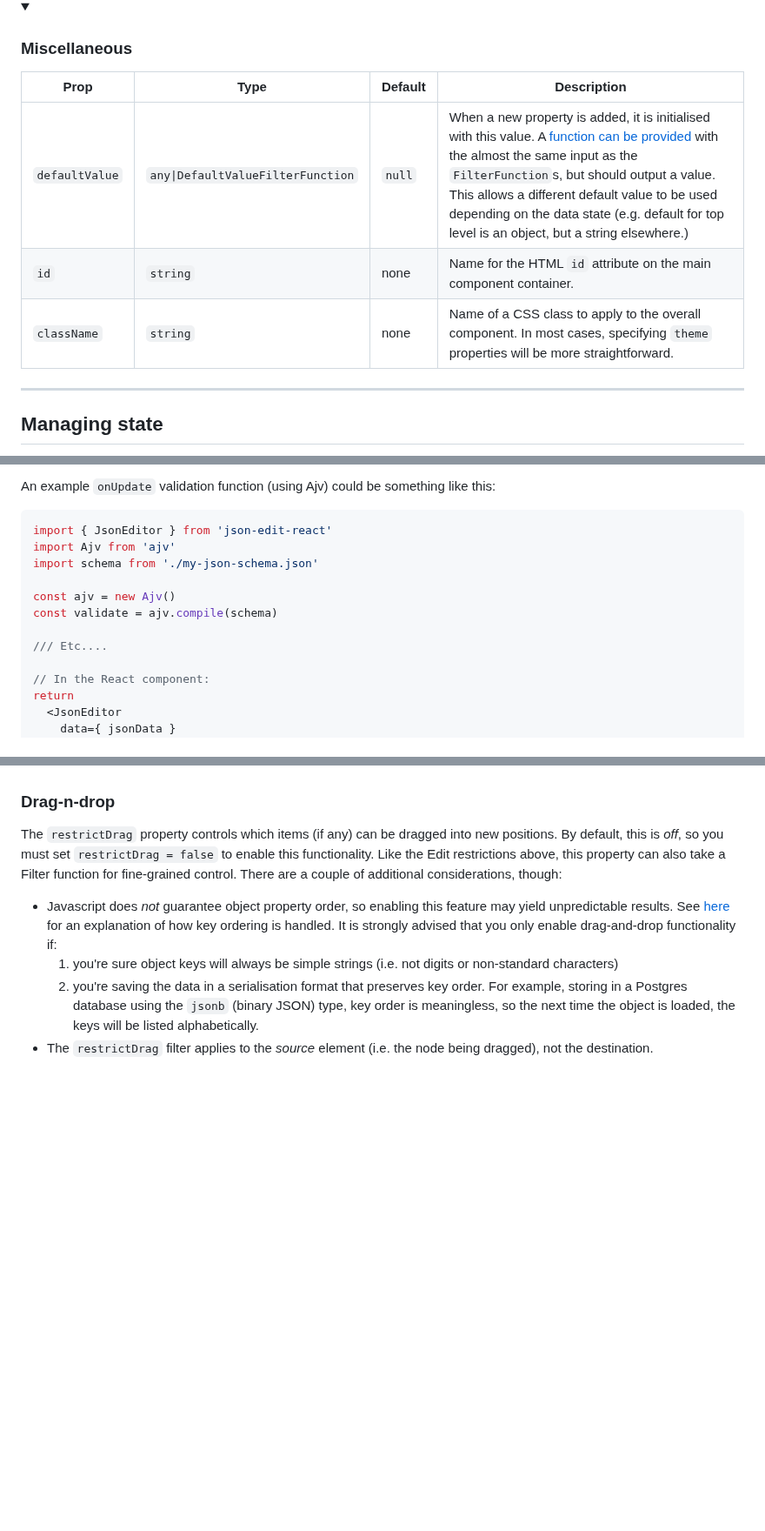
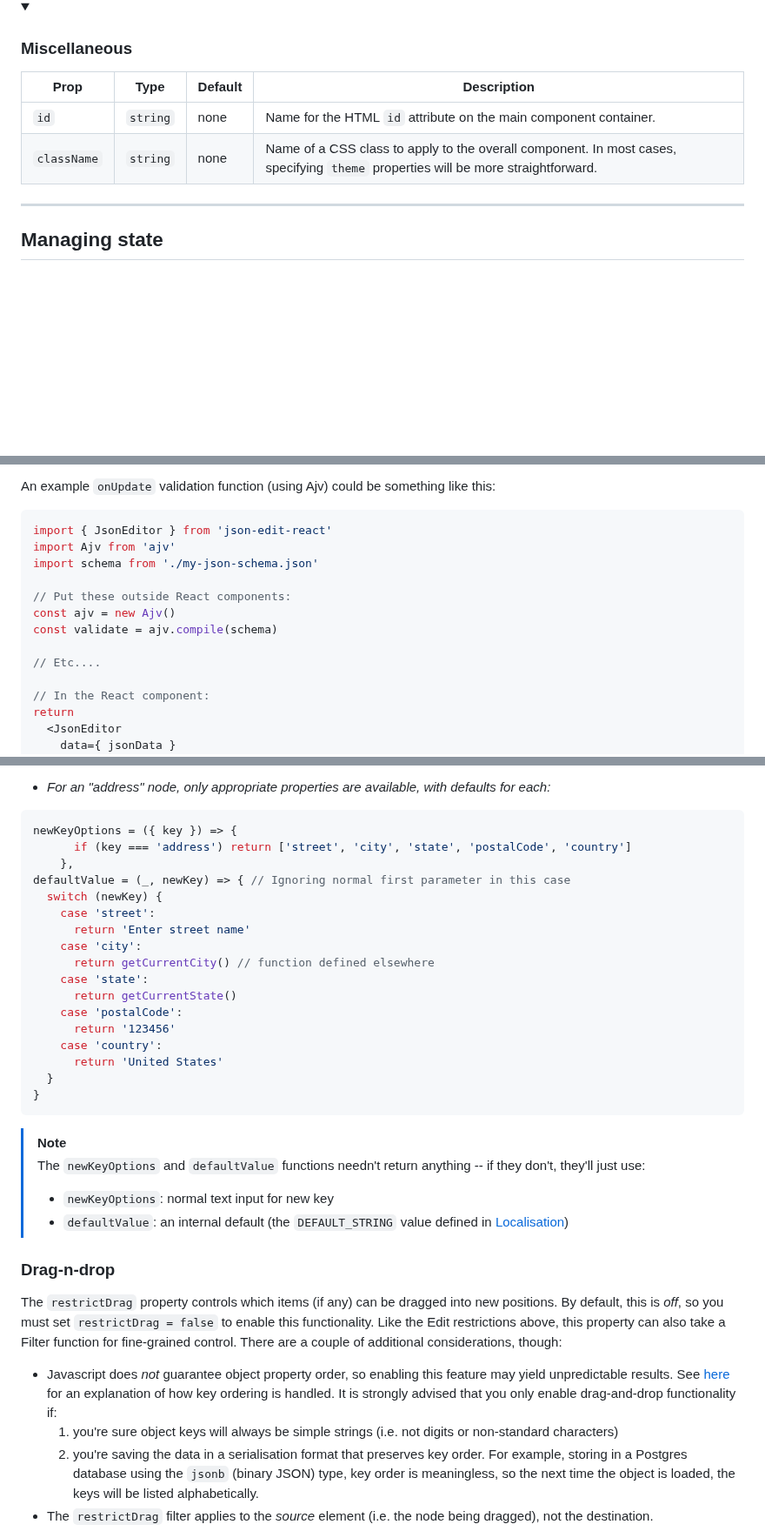
Before and after one commit to CarlosNZ/json-edit-react, a Markdown page: README.md, 3 parts joined by grey strips. Shown at 87% size. GitHub-like rendering; folded sections open; blank space fills up the shorter version.

````diff
--- a/README.md
+++ b/README.md
@@ -255,11 +263,10 @@ More detail [below](#external-control-1)
 ### Miscellaneous
 </summary>
 
-| Prop           | Type                              | Default | Description                                                                                                                                                                                                                                                                                                                                          |
-| -------------- | --------------------------------- | ------- | ---------------------------------------------------------------------------------------------------------------------------------------------------------------------------------------------------------------------------------------------------------------------------------------------------------------------------------------------------- |
-| `defaultValue` | `any\|DefaultValueFilterFunction` | `null`  | When a new property is added, it is initialised with this value. A [function can be provided](#filter-functions) with the almost the same input as the `FilterFunction`s, but should output a value. This allows a different default value to be used depending on the data state (e.g. default for top level is an object, but a string elsewhere.) |
-| `id`           | `string`                          | none    | Name for the HTML `id` attribute on the main component container.                                                                                                                                                                                                                                                                                    |
-| `className`    | `string`                          | none    | Name of a CSS class to apply to the overall component. In most cases, specifying `theme` properties will be more straightforward.                                                                                                                                                                                                                    |
+| Prop        | Type     | Default | Description                                                                                                                       |
+| ----------- | -------- | ------- | --------------------------------------------------------------------------------------------------------------------------------- |
+| `id`        | `string` | none    | Name for the HTML `id` attribute on the main component container.                                                                 |
+| `className` | `string` | none    | Name of a CSS class to apply to the overall component. In most cases, specifying `theme` properties will be more straightforward. |
 </details>
 
 ----
@@ -381,10 +388,11 @@ import { JsonEditor } from 'json-edit-react'
 import Ajv from 'ajv'
 import schema from './my-json-schema.json'
 
+// Put these outside React components:
 const ajv = new Ajv()
 const validate = ajv.compile(schema)
 
-/// Etc....
+// Etc....
 
 // In the React component:
 return
@@ -570,3 +641,29 @@ You can also set a dynamic default value by passing a filter function to the `de
+- *For an "address" node, only appropriate properties are available, with defaults for each:*
+
+```js
+newKeyOptions = ({ key }) => {
+      if (key === 'address') return ['street', 'city', 'state', 'postalCode', 'country']
+    },
+defaultValue = (_, newKey) => { // Ignoring normal first parameter in this case
+  switch (newKey) {
+    case 'street':
+      return 'Enter street name'
+    case 'city':
+      return getCurrentCity() // function defined elsewhere
+    case 'state':
+      return getCurrentState()
+    case 'postalCode':
+      return '123456'
+    case 'country':
+      return 'United States'
+  }
+}
+```
+> [!NOTE]
+> The `newKeyOptions` and `defaultValue` functions needn't return anything -- if they don't, they'll just use:
+> - `newKeyOptions`: normal text input for new key
+> - `defaultValue`: an internal default (the `DEFAULT_STRING` value defined in [Localisation](#localisation))
+</details>
 
 
 ### Drag-n-drop
````
Also changed, not shown: other parts of README.md (+137 -63 lines), README_npm.md (added, +15 -0 lines), image/key_select.png (added), 4 other files.
